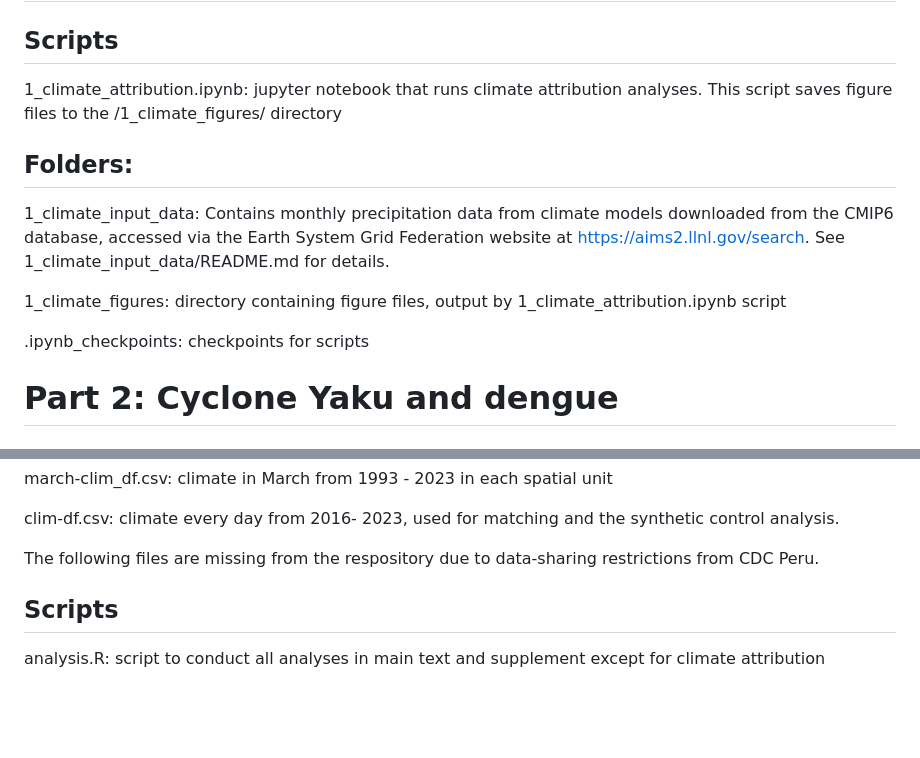
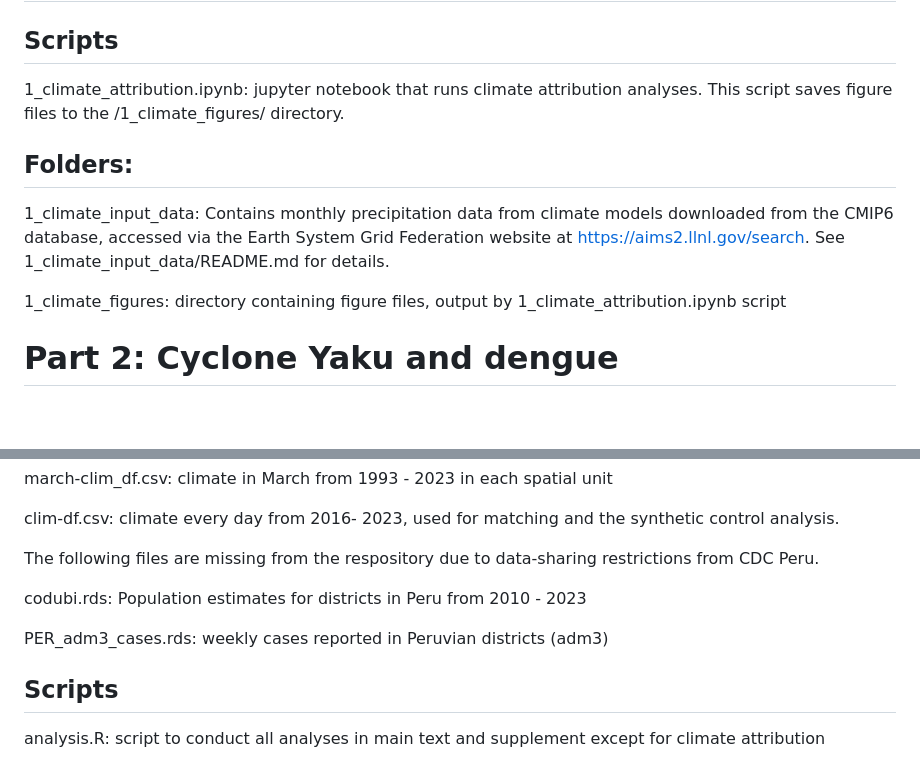
Before and after one commit to mjharris95/yaku-dengue, a Markdown page: README.md, 2 parts joined by grey strips. Drawn GitHub-style; blank space fills up the shorter version.

```diff
--- a/README.md
+++ b/README.md
@@ -4,15 +4,13 @@
 
 ## Scripts
 
-1_climate_attribution.ipynb: jupyter notebook that runs climate attribution analyses. This script saves figure files to the /1_climate_figures/ directory
+1_climate_attribution.ipynb: jupyter notebook that runs climate attribution analyses. This script saves figure files to the /1_climate_figures/ directory.
 
 ## Folders:
 
 1_climate_input_data: Contains monthly precipitation data from climate models downloaded from the CMIP6 database, accessed via the Earth System Grid Federation website at <https://aims2.llnl.gov/search>. See 1_climate_input_data/README.md for details.
 
 1_climate_figures: directory containing figure files, output by 1_climate_attribution.ipynb script
-
-.ipynb_checkpoints: checkpoints for scripts
 
 # Part 2: Cyclone Yaku and dengue
 
@@ -31,6 +29,10 @@ march-clim_df.csv: climate in March from 1993 - 2023 in each spatial unit
 clim-df.csv: climate every day from 2016- 2023, used for matching and the synthetic control analysis.
 
 The following files are missing from the respository due to data-sharing restrictions from CDC Peru.
+
+codubi.rds: Population estimates for districts in Peru from 2010 - 2023
+
+PER_adm3_cases.rds: weekly cases reported in Peruvian districts (adm3)
 
 ## Scripts
 
```
